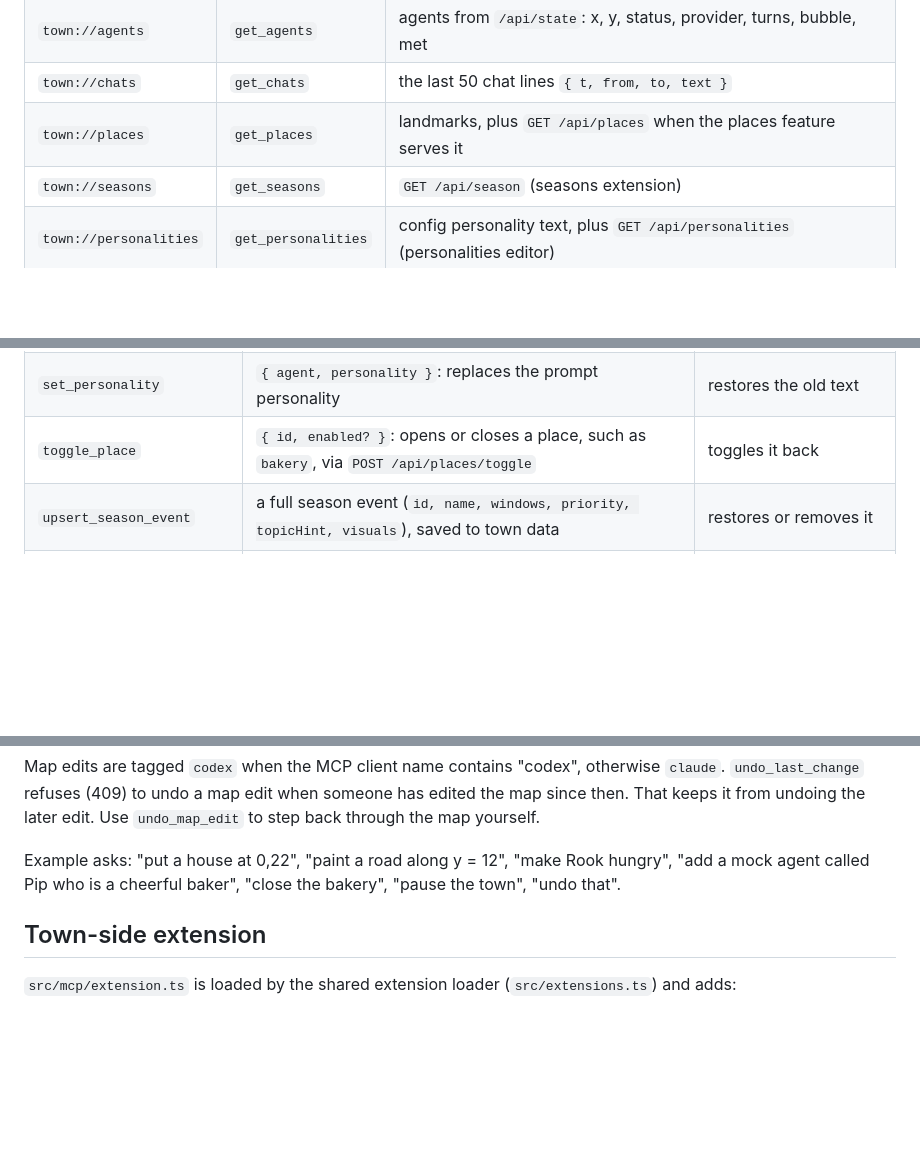
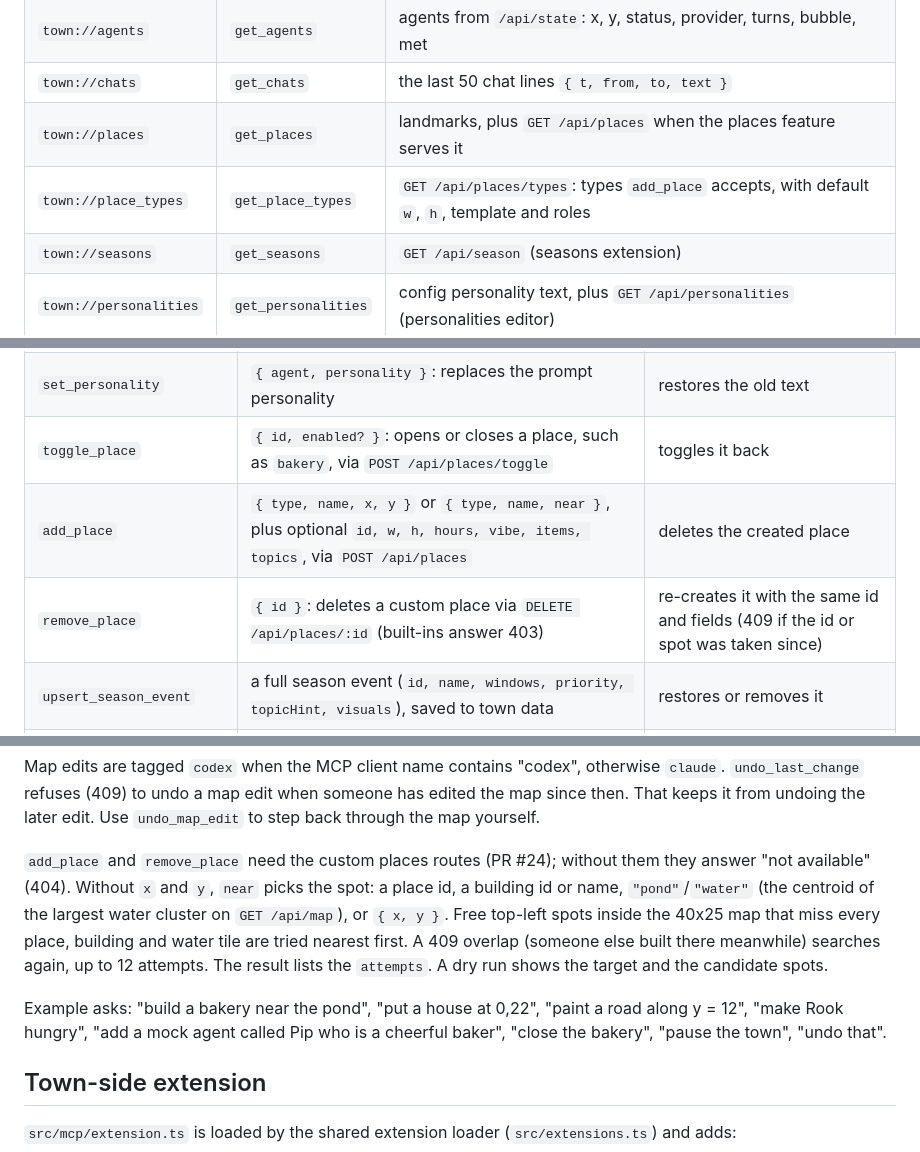
Before and after one commit to mogesjohnson/agent-town, a Markdown page: src/mcp/README.md, 3 parts joined by grey strips. Drawn GitHub-style; blank space fills up the shorter version.

Commit message:
docs(mcp): document get_place_types, add_place and remove_place
Refs: #23, #24
Agent: devie

```diff
--- a/src/mcp/README.md
+++ b/src/mcp/README.md
@@ -45,6 +45,7 @@ Every view is a resource and a matching read-only tool.
 | `town://agents` | `get_agents` | agents from `/api/state`: x, y, status, provider, turns, bubble, met |
 | `town://chats` | `get_chats` | the last 50 chat lines `{ t, from, to, text }` |
 | `town://places` | `get_places` | landmarks, plus `GET /api/places` when the places feature serves it |
+| `town://place_types` | `get_place_types` | `GET /api/places/types`: types `add_place` accepts, with default `w`, `h`, template and roles |
 | `town://seasons` | `get_seasons` | `GET /api/season` (seasons extension) |
 | `town://personalities` | `get_personalities` | config personality text, plus `GET /api/personalities` (personalities editor) |
 | `town://moods` | `get_moods` | `GET /api/moods` (moods feature) |
@@ -68,6 +69,8 @@ Every write tool takes an optional `dryRun: true`. A dry run validates the input
 | `upsert_agent` | `{ name, personality?, color?, provider?, model? }`: adds an agent (default provider `mock`) or updates one | restores it, or removes an added agent |
 | `set_personality` | `{ agent, personality }`: replaces the prompt personality | restores the old text |
 | `toggle_place` | `{ id, enabled? }`: opens or closes a place, such as `bakery`, via `POST /api/places/toggle` | toggles it back |
+| `add_place` | `{ type, name, x, y }` or `{ type, name, near }`, plus optional `id, w, h, hours, vibe, items, topics`, via `POST /api/places` | deletes the created place |
+| `remove_place` | `{ id }`: deletes a custom place via `DELETE /api/places/:id` (built-ins answer 403) | re-creates it with the same id and fields (409 if the id or spot was taken since) |
 | `upsert_season_event` | a full season event (`id, name, windows, priority, topicHint, visuals`), saved to town data | restores or removes it |
 | `trigger_event` | `{ season?, announcement? }`: forces a season (`null` clears it) and/or announces a happening | restores the previous season |
 | `pause_town` / `resume_town` | pauses or resumes the sim | restores the previous state |
@@ -83,7 +86,14 @@ Map edits are tagged `codex` when the MCP client name contains "codex", otherwis
 `undo_last_change` refuses (409) to undo a map edit when someone has edited the map since then.
 That keeps it from undoing the later edit. Use `undo_map_edit` to step back through the map yourself.
 
-Example asks: "put a house at 0,22", "paint a road along y = 12", "make Rook hungry", "add a mock agent called Pip who is a cheerful baker", "close the bakery",
+`add_place` and `remove_place` need the custom places routes (PR #24); without them they answer
+"not available" (404). Without `x` and `y`, `near` picks the spot: a place id, a building id or name,
+`"pond"`/`"water"` (the centroid of the largest water cluster on `GET /api/map`), or `{ x, y }`.
+Free top-left spots inside the 40x25 map that miss every place, building and water tile are tried
+nearest first. A 409 overlap (someone else built there meanwhile) searches again, up to 12 attempts.
+The result lists the `attempts`. A dry run shows the target and the candidate spots.
+
+Example asks: "build a bakery near the pond", "put a house at 0,22", "paint a road along y = 12", "make Rook hungry", "add a mock agent called Pip who is a cheerful baker", "close the bakery",
 "pause the town", "undo that".
 
 ## Town-side extension
```
